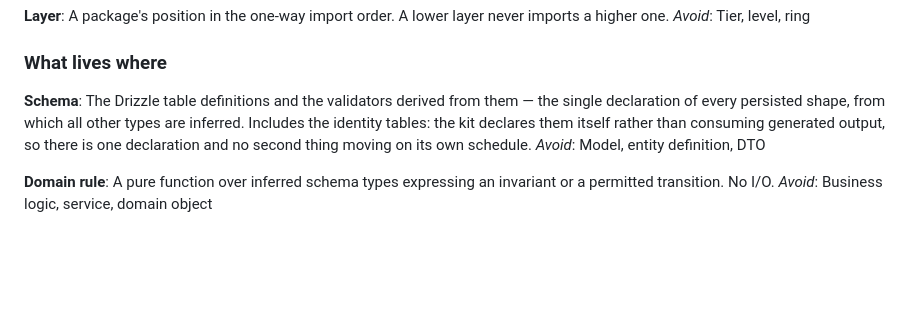
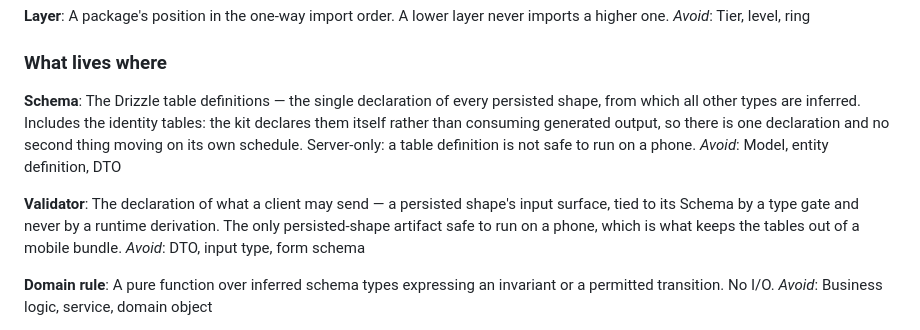
Before and after one commit to aniketmandloi/typesafe-saas-opus, a Markdown page: CONTEXT.md, the part around the change. Drawn GitHub-style; blank space fills up the shorter version.

```diff
--- a/CONTEXT.md
+++ b/CONTEXT.md
@@ -35,8 +35,12 @@ _Avoid_: Tier, level, ring
 ### What lives where
 
 **Schema**:
-The Drizzle table definitions and the validators derived from them — the single declaration of every persisted shape, from which all other types are inferred. Includes the identity tables: the kit declares them itself rather than consuming generated output, so there is one declaration and no second thing moving on its own schedule.
+The Drizzle table definitions — the single declaration of every persisted shape, from which all other types are inferred. Includes the identity tables: the kit declares them itself rather than consuming generated output, so there is one declaration and no second thing moving on its own schedule. Server-only: a table definition is not safe to run on a phone.
 _Avoid_: Model, entity definition, DTO
+
+**Validator**:
+The declaration of what a client may send — a persisted shape's input surface, tied to its Schema by a type gate and never by a runtime derivation. The only persisted-shape artifact safe to run on a phone, which is what keeps the tables out of a mobile bundle.
+_Avoid_: DTO, input type, form schema
 
 **Domain rule**:
 A pure function over inferred schema types expressing an invariant or a permitted transition. No I/O.
```
Also changed, not shown: docs/adr/0013-validators-are-tied-to-schemas-by-a-type-gate.md (added, +41 -0 lines).
